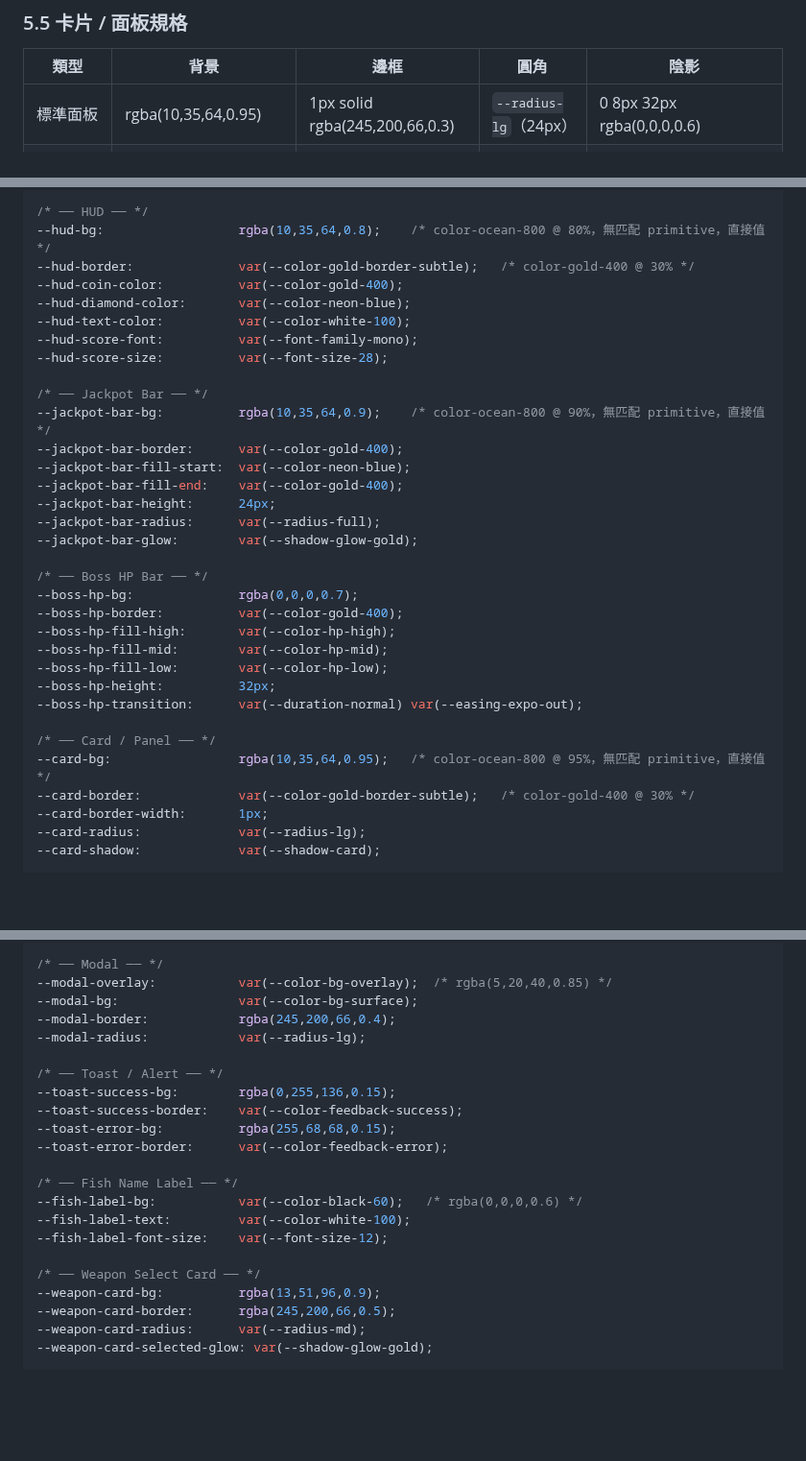
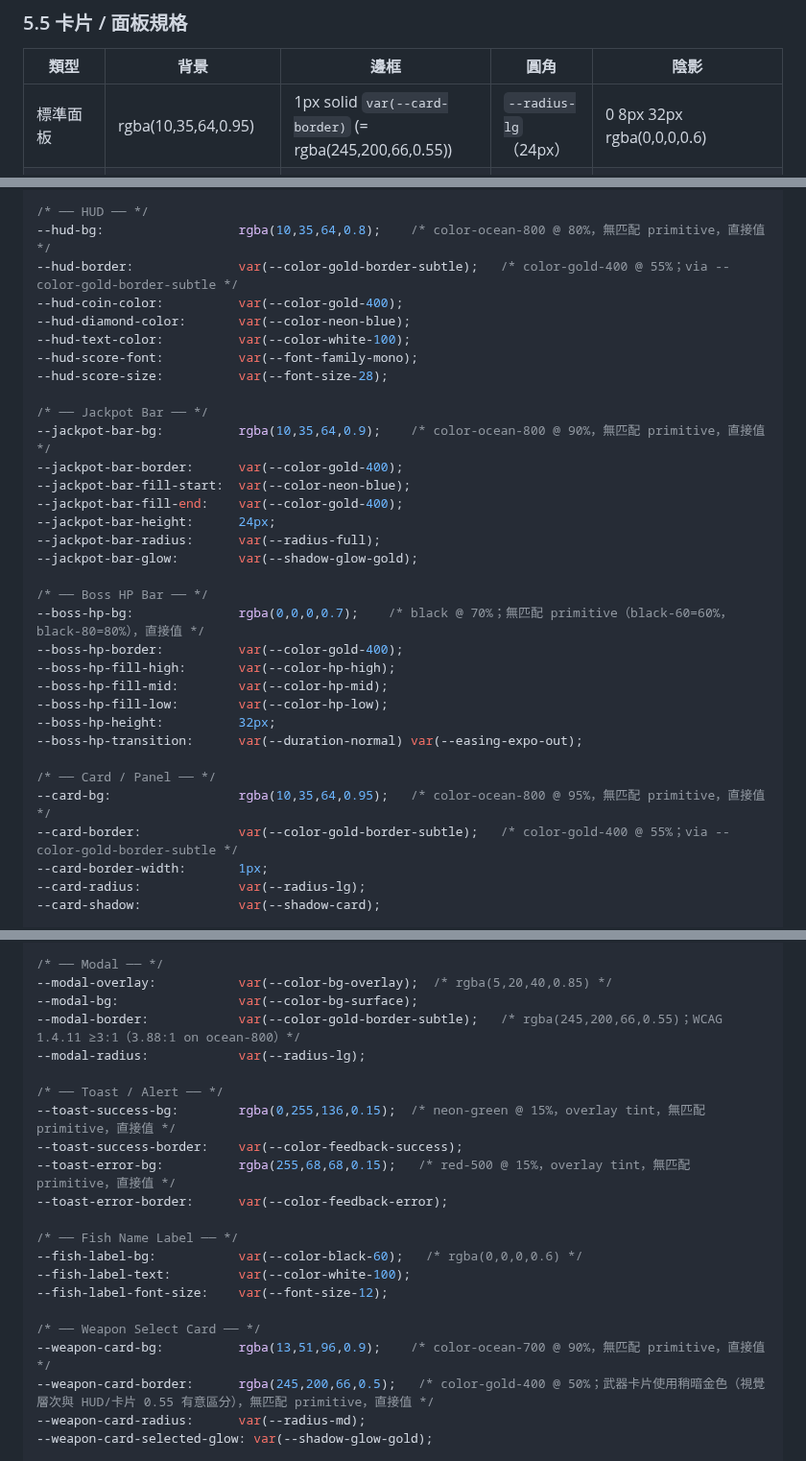
Before and after one commit to ibalasite/fishgame, a Markdown page: docs/VDD.md, 3 parts joined by grey strips. Shown at 96% size. GitHub-like rendering; blank space fills up the shorter version.

Commit message:
docs(gendoc)[D05-VDD]: review-r17 — fix 1 HIGH + 2 MEDIUM + 1 LOW
- VDD §6.3: --modal-border → var(--color-gold-border-subtle) (WCAG 1.4.11 ≥3:1)
- VDD §9.1: add Modal/HUD/Card border WCAG 1.4.11 table row
- VDD §5.5: 標準面板 border → var(--card-border) (eliminates alpha conflict with §6.3)
- VDD §6.3: add inline comments to boss-hp-bg, toast-success/error-bg, weapon-card-bg/border
- VDD §6.3: fix stale '@ 30%' comments on --hud-border/--card-border → '@ 55%'

```diff
--- a/docs/VDD.md
+++ b/docs/VDD.md
@@ -437,7 +437,7 @@
 
 | 類型 | 背景 | 邊框 | 圓角 | 陰影 |
 |------|------|------|------|------|
-| 標準面板 | rgba(10,35,64,0.95) | 1px solid rgba(245,200,66,0.3) | `--radius-lg`（24px） | 0 8px 32px rgba(0,0,0,0.6) |
+| 標準面板 | rgba(10,35,64,0.95) | 1px solid `var(--card-border)` (= rgba(245,200,66,0.55)) | `--radius-lg`（24px） | 0 8px 32px rgba(0,0,0,0.6) |
 | 高亮面板（VIP/特殊） | rgba(10,35,64,0.98) | 2px solid #F5C842 | `--radius-lg`（24px） | 0 0 24px rgba(245,200,66,0.4) |
 | 模態背景遮罩 | rgba(5,20,40,0.85) backdrop-blur 8px | — | — | — |
 | 武器選擇卡 | rgba(13,51,96,0.9) | 2px solid rgba(245,200,66,0.5) | `--radius-md`（16px） | inset 0 1px 0 rgba(255,255,255,0.1) |
@@ -721,7 +721,7 @@ Dropdown 用於語言切換、圖形品質選擇、房間篩選等場景。所
 
 /* ── HUD ── */
 --hud-bg:                  rgba(10,35,64,0.8);    /* color-ocean-800 @ 80%，無匹配 primitive，直接值 */
---hud-border:              var(--color-gold-border-subtle);   /* color-gold-400 @ 30% */
+--hud-border:              var(--color-gold-border-subtle);   /* color-gold-400 @ 55%；via --color-gold-border-subtle */
 --hud-coin-color:          var(--color-gold-400);
 --hud-diamond-color:       var(--color-neon-blue);
 --hud-text-color:          var(--color-white-100);
@@ -738,7 +738,7 @@ Dropdown 用於語言切換、圖形品質選擇、房間篩選等場景。所
 --jackpot-bar-glow:        var(--shadow-glow-gold);
 
 /* ── Boss HP Bar ── */
---boss-hp-bg:              rgba(0,0,0,0.7);
+--boss-hp-bg:              rgba(0,0,0,0.7);    /* black @ 70%；無匹配 primitive（black-60=60%，black-80=80%），直接值 */
 --boss-hp-border:          var(--color-gold-400);
 --boss-hp-fill-high:       var(--color-hp-high);
 --boss-hp-fill-mid:        var(--color-hp-mid);
@@ -748,7 +748,7 @@ Dropdown 用於語言切換、圖形品質選擇、房間篩選等場景。所
 
 /* ── Card / Panel ── */
 --card-bg:                 rgba(10,35,64,0.95);   /* color-ocean-800 @ 95%，無匹配 primitive，直接值 */
---card-border:             var(--color-gold-border-subtle);   /* color-gold-400 @ 30% */
+--card-border:             var(--color-gold-border-subtle);   /* color-gold-400 @ 55%；via --color-gold-border-subtle */
 --card-border-width:       1px;
 --card-radius:             var(--radius-lg);
 --card-shadow:             var(--shadow-card);
@@ -787,13 +787,13 @@ Dropdown 用於語言切換、圖形品質選擇、房間篩選等場景。所
 /* ── Modal ── */
 --modal-overlay:           var(--color-bg-overlay);  /* rgba(5,20,40,0.85) */
 --modal-bg:                var(--color-bg-surface);
---modal-border:            rgba(245,200,66,0.4);
+--modal-border:            var(--color-gold-border-subtle);   /* rgba(245,200,66,0.55)；WCAG 1.4.11 ≥3:1（3.88:1 on ocean-800）*/
 --modal-radius:            var(--radius-lg);
 
 /* ── Toast / Alert ── */
---toast-success-bg:        rgba(0,255,136,0.15);
+--toast-success-bg:        rgba(0,255,136,0.15);  /* neon-green @ 15%，overlay tint，無匹配 primitive，直接值 */
 --toast-success-border:    var(--color-feedback-success);
---toast-error-bg:          rgba(255,68,68,0.15);
+--toast-error-bg:          rgba(255,68,68,0.15);   /* red-500 @ 15%，overlay tint，無匹配 primitive，直接值 */
 --toast-error-border:      var(--color-feedback-error);
 
 /* ── Fish Name Label ── */
@@ -802,8 +802,8 @@ Dropdown 用於語言切換、圖形品質選擇、房間篩選等場景。所
 --fish-label-font-size:    var(--font-size-12);
 
 /* ── Weapon Select Card ── */
---weapon-card-bg:          rgba(13,51,96,0.9);
---weapon-card-border:      rgba(245,200,66,0.5);
+--weapon-card-bg:          rgba(13,51,96,0.9);    /* color-ocean-700 @ 90%，無匹配 primitive，直接值 */
+--weapon-card-border:      rgba(245,200,66,0.5);   /* color-gold-400 @ 50%；武器卡片使用稍暗金色（視覺層次與 HUD/卡片 0.55 有意區分），無匹配 primitive，直接值 */
 --weapon-card-radius:      var(--radius-md);
 --weapon-card-selected-glow: var(--shadow-glow-gold);
 
```
Also changed, not shown: other parts of docs/VDD.md (+1 -0 lines).
